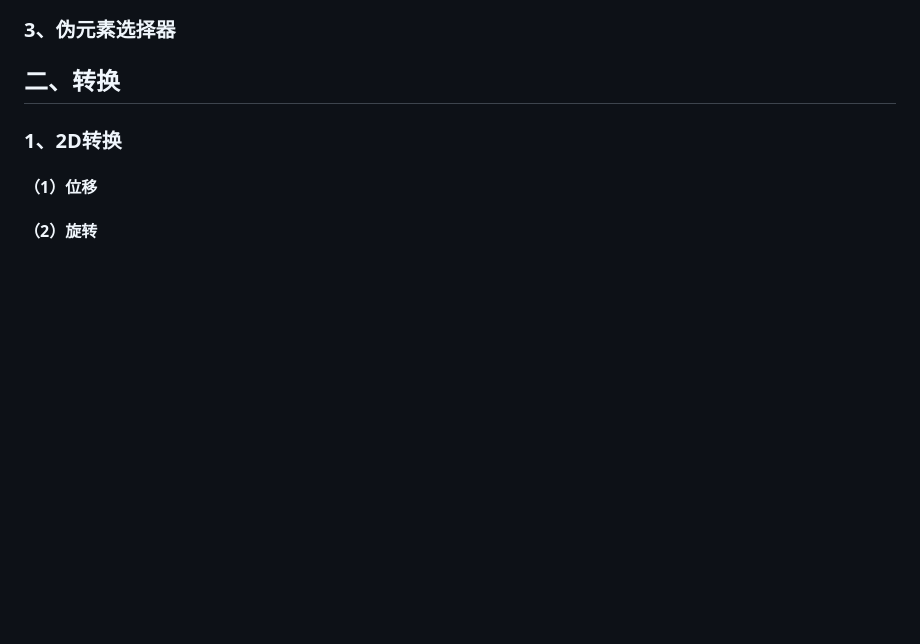
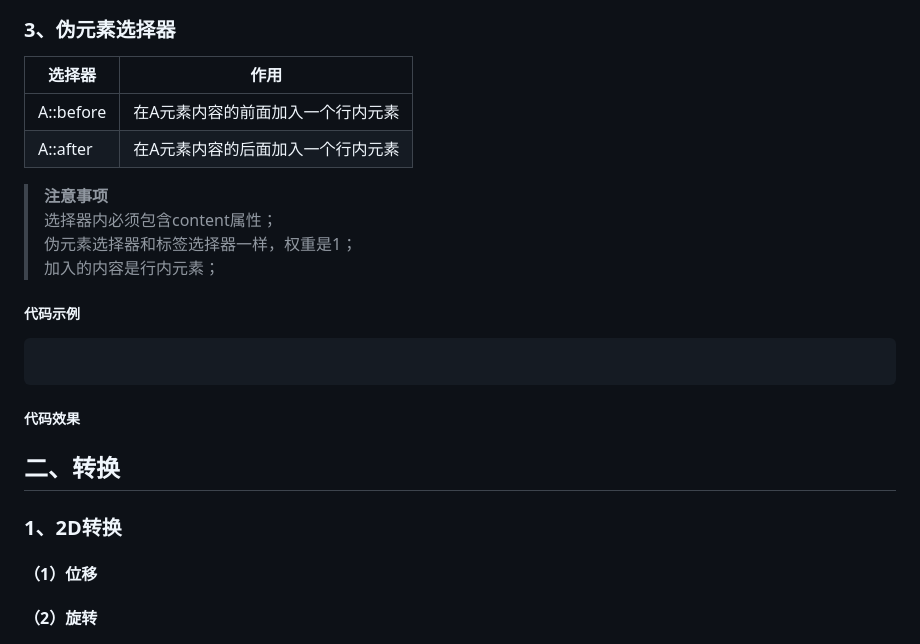
Before and after one commit to a651092254/HTML, a Markdown page: HTNL5和CSS3增加内容.md, the part around the change printed below. Drawn GitHub-style; blank space fills up the shorter version.

````diff
--- a/HTNL5和CSS3增加内容.md
+++ b/HTNL5和CSS3增加内容.md
@@ -222,4 +267,18 @@ a[b*="c"]|匹配具有b属性并且属性值包含c的a标签
 ### 3、伪元素选择器
+选择器|作用
+--|--
+A::before|在A元素内容的前面加入一个行内元素
+A::after|在A元素内容的后面加入一个行内元素
+>**注意事项**
+选择器内必须包含content属性；
+伪元素选择器和标签选择器一样，权重是1；
+加入的内容是行内元素；
+##### 代码示例
+```
+
+```
+##### 代码效果
+
 ## 二、转换
 ### 1、2D转换
 #### （1）位移
````
Also changed, not shown: other parts of HTNL5和CSS3增加内容.md (+45 -0 lines), img/结构伪类选择器.png (added), 1 other file.
